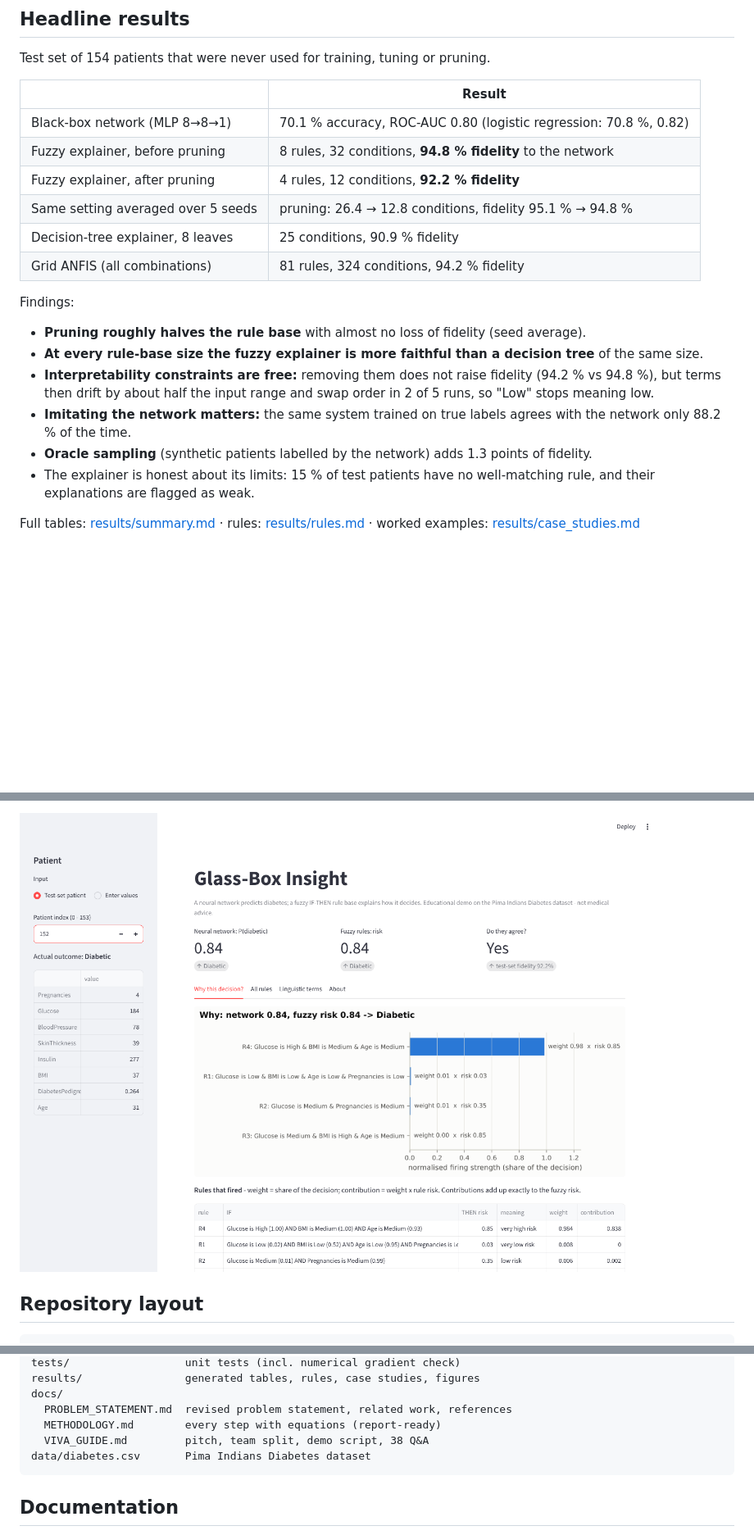
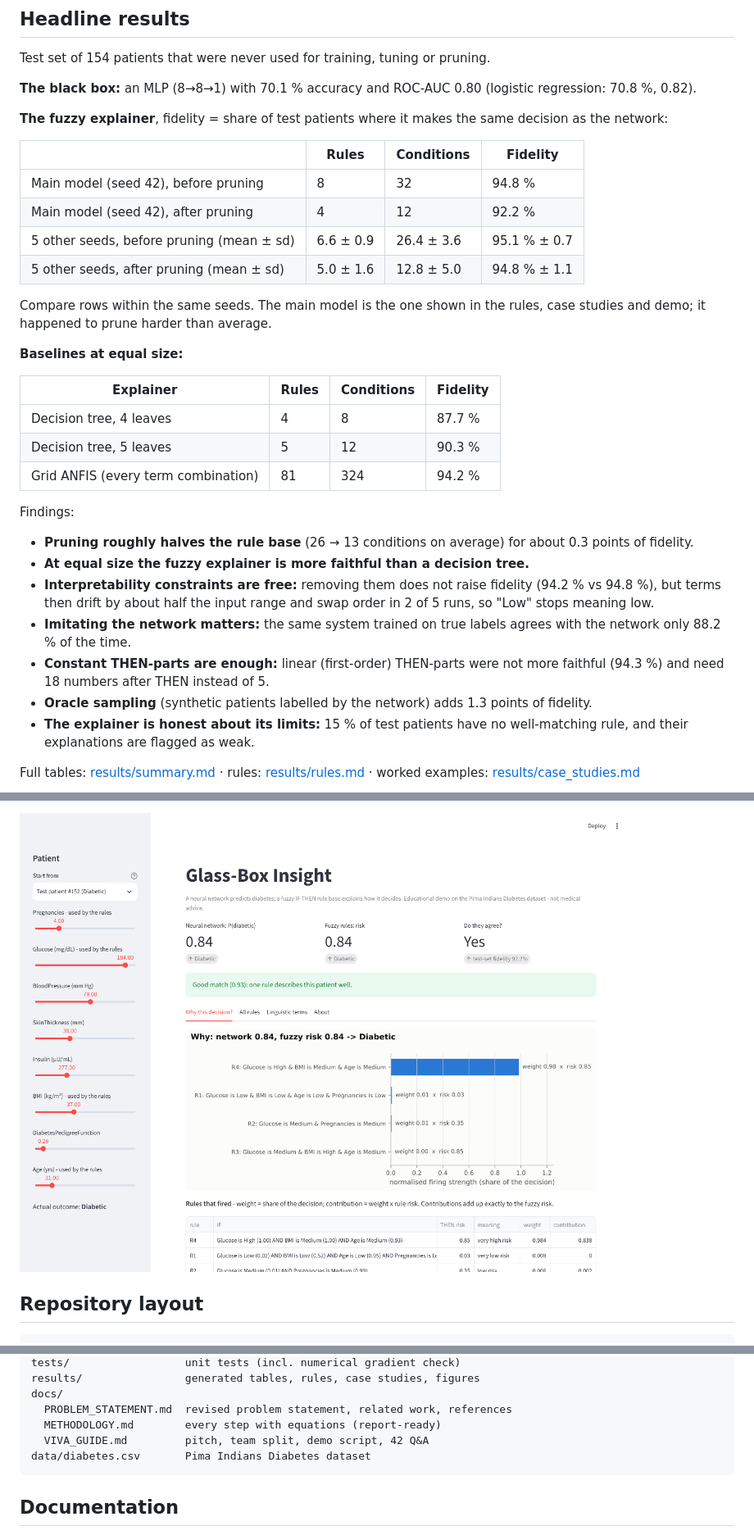
Before and after one commit to rakshit1862005/Fuzzy_Project, a Markdown page: README.md, 3 parts joined by grey strips. Shown at 82% size. Rendered like a GitHub page; pictures changed too: docs/app_screenshot.png; blank space fills up the shorter version.

````diff
--- a/README.md
+++ b/README.md
@@ -19,28 +19,45 @@ _Course project for Fuzzy Logic and Neural Networks (B.Tech, final year)._
 
 Test set of 154 patients that were never used for training, tuning or pruning.
 
-| | Result |
-|---|---|
-| Black-box network (MLP 8→8→1) | 70.1 % accuracy, ROC-AUC 0.80 (logistic regression: 70.8 %, 0.82) |
-| Fuzzy explainer, before pruning | 8 rules, 32 conditions, **94.8 % fidelity** to the network |
-| Fuzzy explainer, after pruning | 4 rules, 12 conditions, **92.2 % fidelity** |
-| Same setting averaged over 5 seeds | pruning: 26.4 → 12.8 conditions, fidelity 95.1 % → 94.8 % |
-| Decision-tree explainer, 8 leaves | 25 conditions, 90.9 % fidelity |
-| Grid ANFIS (all combinations) | 81 rules, 324 conditions, 94.2 % fidelity |
+**The black box:** an MLP (8→8→1) with 70.1 % accuracy and ROC-AUC 0.80
+(logistic regression: 70.8 %, 0.82).
+
+**The fuzzy explainer**, fidelity = share of test patients where it makes the
+same decision as the network:
+
+| | Rules | Conditions | Fidelity |
+|---|---|---|---|
+| Main model (seed 42), before pruning | 8 | 32 | 94.8 % |
+| Main model (seed 42), after pruning | 4 | 12 | 92.2 % |
+| 5 other seeds, before pruning (mean ± sd) | 6.6 ± 0.9 | 26.4 ± 3.6 | 95.1 % ± 0.7 |
+| 5 other seeds, after pruning (mean ± sd) | 5.0 ± 1.6 | 12.8 ± 5.0 | 94.8 % ± 1.1 |
+
+Compare rows within the same seeds. The main model is the one shown in the rules,
+case studies and demo; it happened to prune harder than average.
+
+**Baselines at equal size:**
+
+| Explainer | Rules | Conditions | Fidelity |
+|---|---|---|---|
+| Decision tree, 4 leaves | 4 | 8 | 87.7 % |
+| Decision tree, 5 leaves | 5 | 12 | 90.3 % |
+| Grid ANFIS (every term combination) | 81 | 324 | 94.2 % |
 
 Findings:
 
-- **Pruning roughly halves the rule base** with almost no loss of fidelity (seed average).
-- **At every rule-base size the fuzzy explainer is more faithful than a decision
-  tree** of the same size.
+- **Pruning roughly halves the rule base** (26 → 13 conditions on average) for
+  about 0.3 points of fidelity.
+- **At equal size the fuzzy explainer is more faithful than a decision tree.**
 - **Interpretability constraints are free:** removing them does not raise fidelity
   (94.2 % vs 94.8 %), but terms then drift by about half the input range and
   swap order in 2 of 5 runs, so "Low" stops meaning low.
 - **Imitating the network matters:** the same system trained on true labels agrees
   with the network only 88.2 % of the time.
+- **Constant THEN-parts are enough:** linear (first-order) THEN-parts were not more
+  faithful (94.3 %) and need 18 numbers after THEN instead of 5.
 - **Oracle sampling** (synthetic patients labelled by the network) adds 1.3
   points of fidelity.
-- The explainer is honest about its limits: 15 % of test patients have no
+- **The explainer is honest about its limits:** 15 % of test patients have no
   well-matching rule, and their explanations are flagged as weak.
 
 Full tables: [results/summary.md](results/summary.md) · rules:
@@ -119,7 +211,7 @@ results/                generated tables, rules, case studies, figures
 docs/
   PROBLEM_STATEMENT.md  revised problem statement, related work, references
   METHODOLOGY.md        every step with equations (report-ready)
-  VIVA_GUIDE.md         pitch, team split, demo script, 38 Q&A
+  VIVA_GUIDE.md         pitch, team split, demo script, 42 Q&A
 data/diabetes.csv       Pima Indians Diabetes dataset
 ```
 
````
Also changed, not shown: other parts of README.md (+84 -9 lines).
